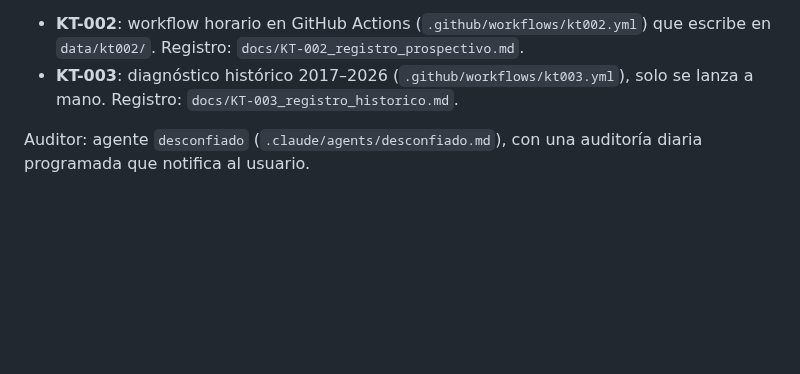
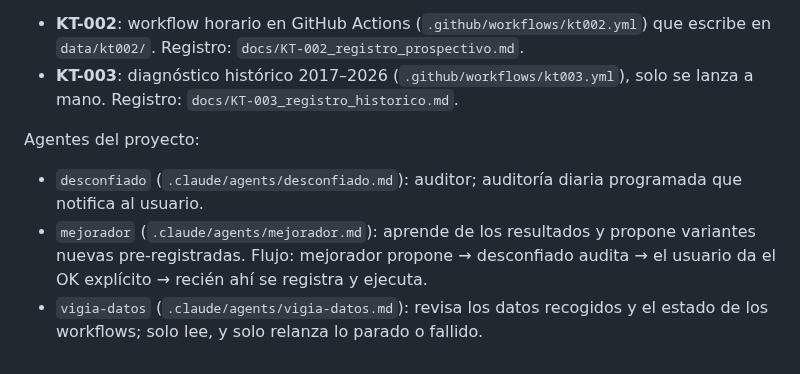
Before and after one commit to Kronnos2006/xauusd-ema-atr-bot, a Markdown page: CLAUDE.md, the part around the change. Drawn GitHub-style; blank space fills up the shorter version.

Commit message:
Agentes mejorador y vigia-datos; flujo de propuestas en CLAUDE.md
Co-Authored-By: Claude Opus 5.5 <noreply@anthropic.com>
Claude-Session: https://claude.ai/code/session_01YUSKLxd633eb3m9szCKP7D

```diff
--- a/CLAUDE.md
+++ b/CLAUDE.md
@@ -41,4 +41,7 @@ La PAUSA ACTIVA sigue vigente para hipótesis y estrategias. El usuario autoriz
 - **KT-002**: workflow horario en GitHub Actions (`.github/workflows/kt002.yml`) que escribe en `data/kt002/`. Registro: `docs/KT-002_registro_prospectivo.md`.
 - **KT-003**: diagnóstico histórico 2017–2026 (`.github/workflows/kt003.yml`), solo se lanza a mano. Registro: `docs/KT-003_registro_historico.md`.
 
-Auditor: agente `desconfiado` (`.claude/agents/desconfiado.md`), con una auditoría diaria programada que notifica al usuario.
+Agentes del proyecto:
+- `desconfiado` (`.claude/agents/desconfiado.md`): auditor; auditoría diaria programada que notifica al usuario.
+- `mejorador` (`.claude/agents/mejorador.md`): aprende de los resultados y propone variantes nuevas pre-registradas. Flujo: mejorador propone → desconfiado audita → el usuario da el OK explícito → recién ahí se registra y ejecuta.
+- `vigia-datos` (`.claude/agents/vigia-datos.md`): revisa los datos recogidos y el estado de los workflows; solo lee, y solo relanza lo parado o fallido.
```
Also changed, not shown: .claude/agents/mejorador.md (added, +29 -0 lines), .claude/agents/vigia-datos.md (added, +38 -0 lines).
